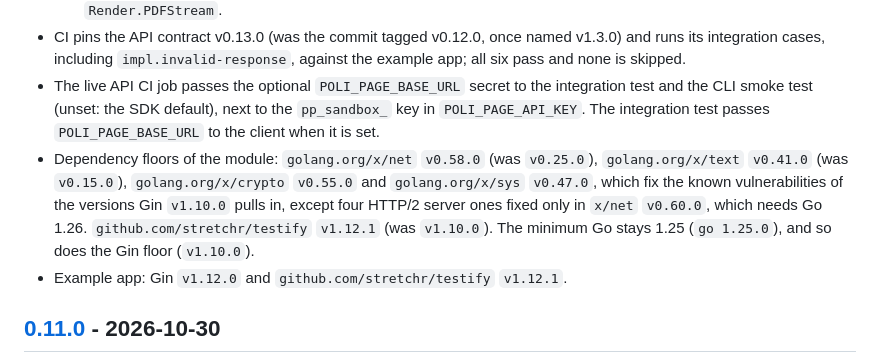
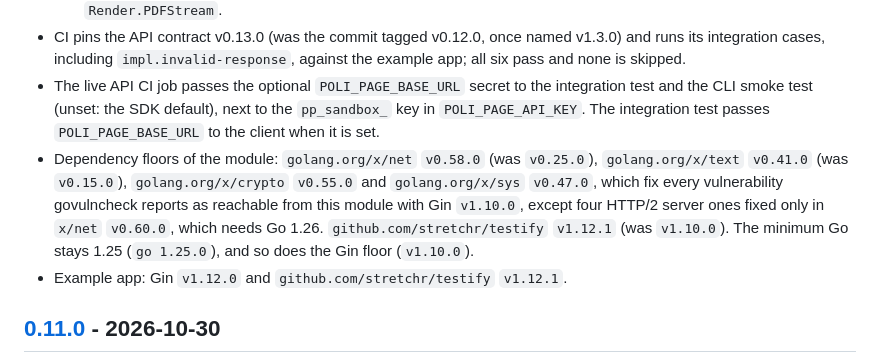
Before and after one commit to poli-page/gin, a Markdown page: CHANGELOG.md, the part around the change. Rendered like a GitHub page.

```diff
--- a/CHANGELOG.md
+++ b/CHANGELOG.md
@@ -19,7 +19,7 @@ Requires `github.com/poli-page/sdk-go` 0.13 and passes the Poli Page API contrac
   - the PDF download of `Render.PDF` and `Render.PDFStream` is bounded by the client's timeout (`POLI_PAGE_TIMEOUT`, `Config.Timeout`): the whole download for `Render.PDF`, each read for `Render.PDFStream`.
 - CI pins the API contract v0.13.0 (was the commit tagged v0.12.0, once named v1.3.0) and runs its integration cases, including `impl.invalid-response`, against the example app; all six pass and none is skipped.
 - The live API CI job passes the optional `POLI_PAGE_BASE_URL` secret to the integration test and the CLI smoke test (unset: the SDK default), next to the `pp_sandbox_` key in `POLI_PAGE_API_KEY`. The integration test passes `POLI_PAGE_BASE_URL` to the client when it is set.
-- Dependency floors of the module: `golang.org/x/net` `v0.58.0` (was `v0.25.0`), `golang.org/x/text` `v0.41.0` (was `v0.15.0`), `golang.org/x/crypto` `v0.55.0` and `golang.org/x/sys` `v0.47.0`, which fix the known vulnerabilities of the versions Gin `v1.10.0` pulls in, except four HTTP/2 server ones fixed only in `x/net` `v0.60.0`, which needs Go 1.26. `github.com/stretchr/testify` `v1.12.1` (was `v1.10.0`). The minimum Go stays 1.25 (`go 1.25.0`), and so does the Gin floor (`v1.10.0`).
+- Dependency floors of the module: `golang.org/x/net` `v0.58.0` (was `v0.25.0`), `golang.org/x/text` `v0.41.0` (was `v0.15.0`), `golang.org/x/crypto` `v0.55.0` and `golang.org/x/sys` `v0.47.0`, which fix every vulnerability govulncheck reports as reachable from this module with Gin `v1.10.0`, except four HTTP/2 server ones fixed only in `x/net` `v0.60.0`, which needs Go 1.26. `github.com/stretchr/testify` `v1.12.1` (was `v1.10.0`). The minimum Go stays 1.25 (`go 1.25.0`), and so does the Gin floor (`v1.10.0`).
 - Example app: Gin `v1.12.0` and `github.com/stretchr/testify` `v1.12.1`.
 
 ## [0.11.0] - 2026-10-30
```
Also changed, not shown: CONTRIBUTING.md (+8 -6 lines).
